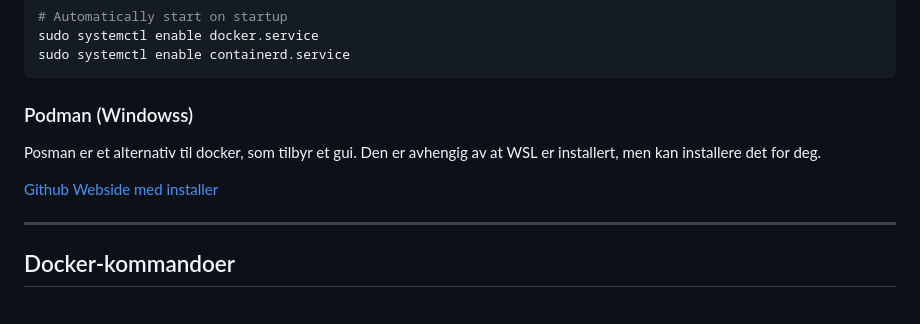
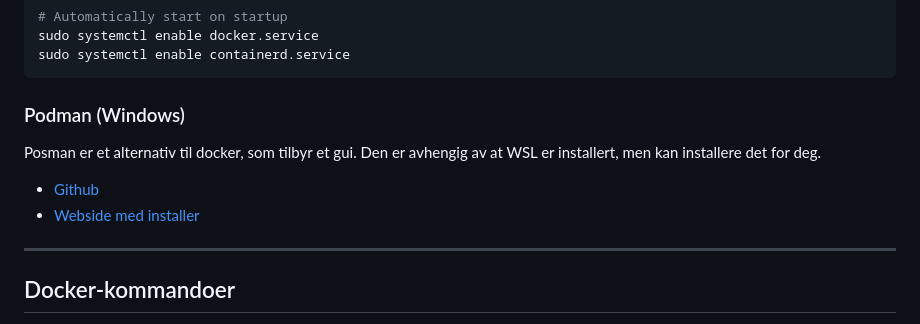
Before and after one commit to bekk/oppdrift_backend, a Markdown page: del_1/Docker_Jukselapp.md, the part around the change. Drawn GitHub-style.

Commit message:
Justeringer i kurspresentasjon[1]

````diff
--- a/del_1/Docker_Jukselapp.md
+++ b/del_1/Docker_Jukselapp.md
@@ -57,13 +57,13 @@ sudo systemctl enable docker.service
 sudo systemctl enable containerd.service
 ```
 
-### Podman (Windowss)
+### Podman (Windows)
 
 Posman er et alternativ til docker, som tilbyr et gui. Den er avhengig av at
 WSL er installert, men kan installere det for deg.
 
-[Github](https://github.com/containers/podman/blob/main/docs/tutorials/podman-for-windows.md)
-[Webside med installer](https://podman.io/)
+- [Github](https://github.com/containers/podman/blob/main/docs/tutorials/podman-for-windows.md)
+- [Webside med installer](https://podman.io/)
 
 ---
 
````
